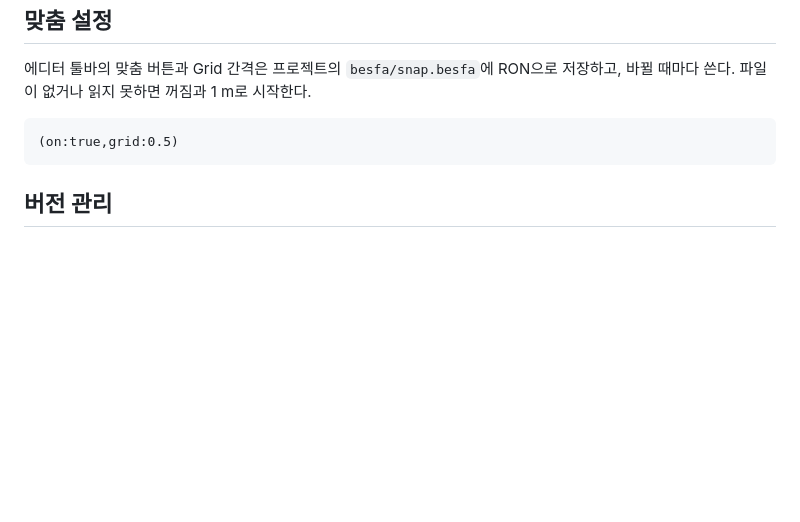
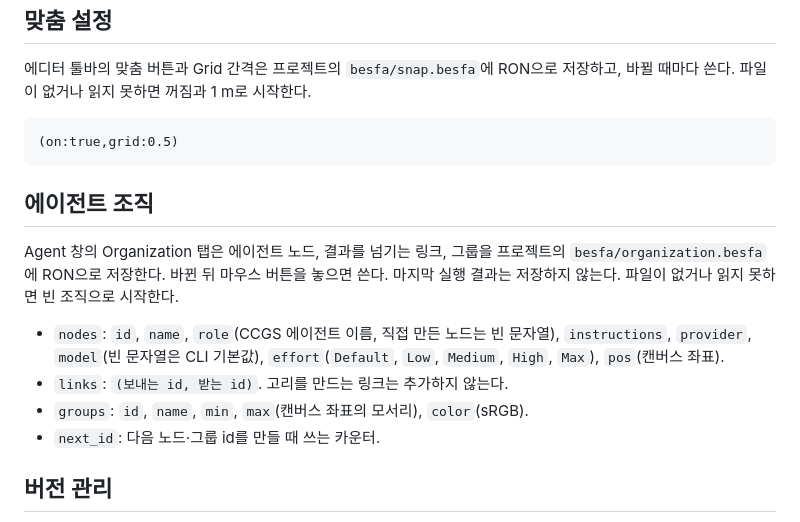
Before and after one commit to ski0090/besfa, a Markdown page: docs/DATA_FORMAT.md, the part around the change. GitHub-like rendering; blank space fills up the shorter version.

````diff
--- a/docs/DATA_FORMAT.md
+++ b/docs/DATA_FORMAT.md
@@ -158,6 +158,15 @@ my-game/
 (on:true,grid:0.5)
 ```
 
+## 에이전트 조직
+
+Agent 창의 Organization 탭은 에이전트 노드, 결과를 넘기는 링크, 그룹을 프로젝트의 `besfa/organization.besfa`에 RON으로 저장한다. 바뀐 뒤 마우스 버튼을 놓으면 쓴다. 마지막 실행 결과는 저장하지 않는다. 파일이 없거나 읽지 못하면 빈 조직으로 시작한다.
+
+- `nodes`: `id`, `name`, `role`(CCGS 에이전트 이름, 직접 만든 노드는 빈 문자열), `instructions`, `provider`, `model`(빈 문자열은 CLI 기본값), `effort`(`Default`, `Low`, `Medium`, `High`, `Max`), `pos`(캔버스 좌표).
+- `links`: `(보내는 id, 받는 id)`. 고리를 만드는 링크는 추가하지 않는다.
+- `groups`: `id`, `name`, `min`, `max`(캔버스 좌표의 모서리), `color`(sRGB).
+- `next_id`: 다음 노드·그룹 id를 만들 때 쓰는 카운터.
+
 ## 버전 관리
 
 포맷을 호환되지 않게 변경할 때는 `schema_version`을 올린다. `besfa_data`는 현재 버전과 이전 지원 버전의 파일을 읽고, `besfa migrate`가 최신 포맷으로 변환한다.
````
Also changed, not shown: README.ko.md (+1 -0 lines), README.md (+1 -0 lines), docs/images/agent-organization.png (added), 4 other files.
